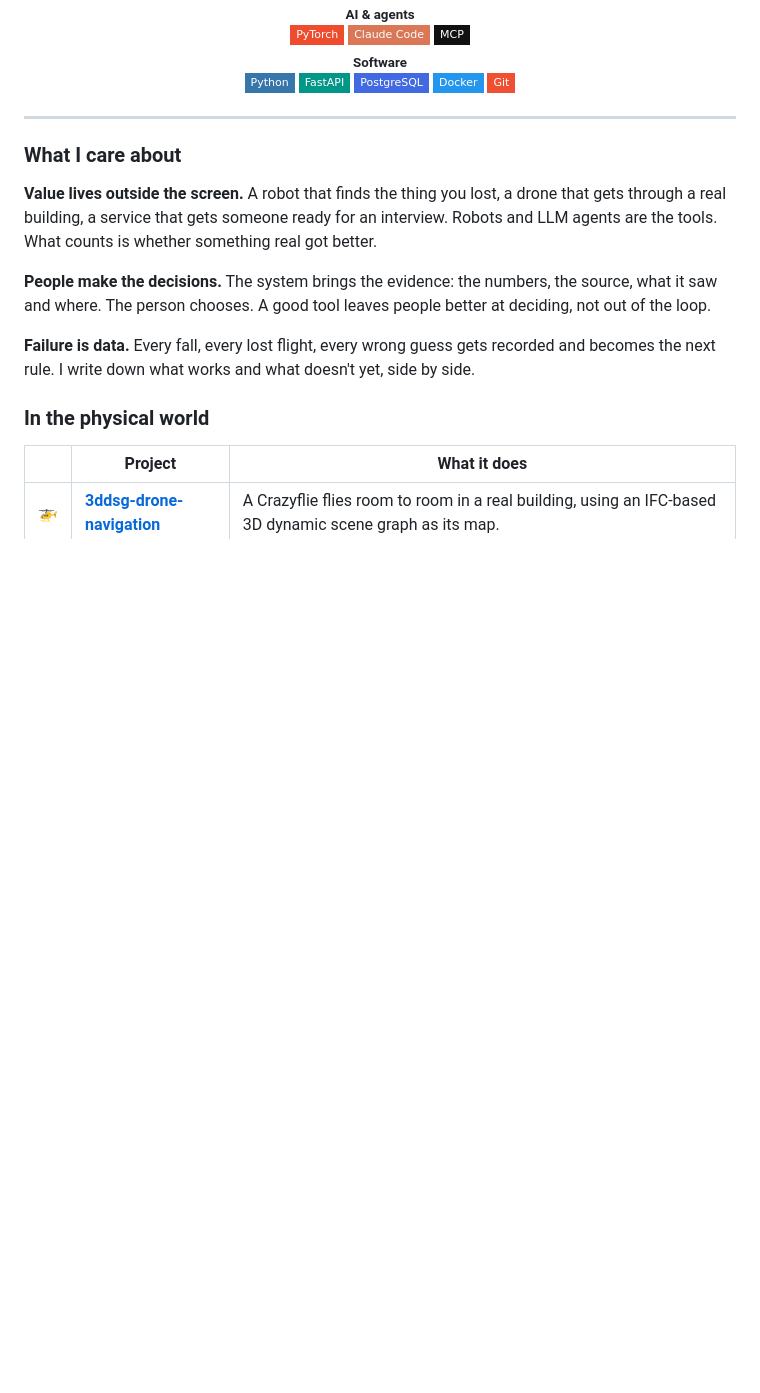
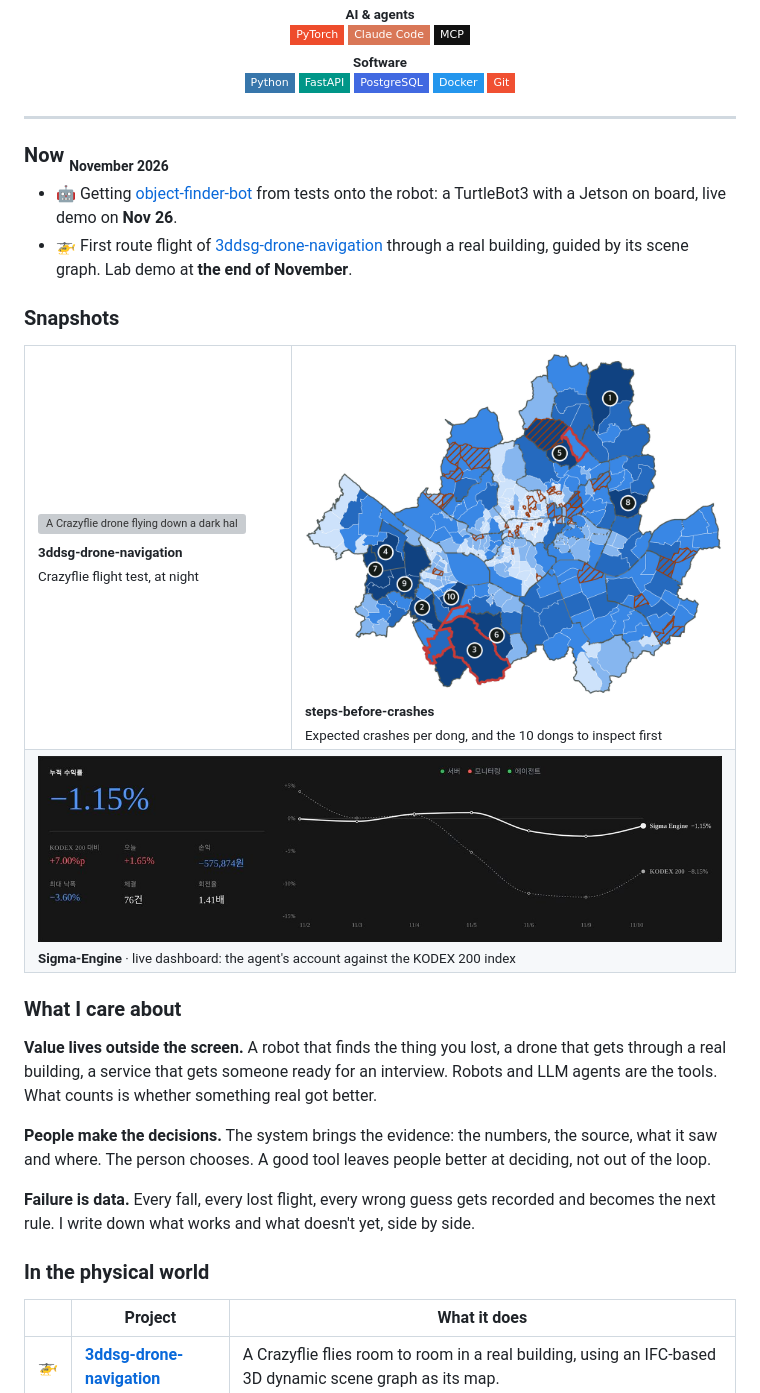
Before and after one commit to isopink/isopink, a Markdown page: README.md, the part around the change. Drawn GitHub-style; pictures changed too: assets/work-seoul.png (added), assets/work-sigma.jpg (added); badges without logos; blank space fills up the shorter version; grey boxes are pictures that could not be loaded.

Commit message:
Add a Now section and project snapshots
Co-Authored-By: Claude Opus 5.5 <noreply@anthropic.com>

```diff
--- a/README.md
+++ b/README.md
@@ -27,6 +27,32 @@
 </p>
 
 ---
+
+### Now <sub><sub>November 2026</sub></sub>
+
+- 🤖 Getting [object-finder-bot](https://github.com/isopink/object-finder-bot) from tests onto the robot: a TurtleBot3 with a Jetson on board, live demo on **Nov 26**.
+- 🚁 First route flight of [3ddsg-drone-navigation](https://github.com/isopink/3ddsg-drone-navigation) through a real building, guided by its scene graph. Lab demo at **the end of November**.
+
+### Snapshots
+
+<table>
+  <tr>
+    <td width="240" valign="top">
+      <a href="https://github.com/isopink/3ddsg-drone-navigation"><img src="assets/work-flight.gif" width="240" alt="A Crazyflie drone flying down a dark hallway"></a><br>
+      <sub><b>3ddsg-drone-navigation</b><br>Crazyflie flight test, at night</sub>
+    </td>
+    <td valign="top">
+      <a href="https://github.com/isopink/steps-before-crashes"><img src="assets/work-seoul.png" width="100%" alt="Map of Seoul's legal dongs shaded by expected pedestrian crashes, with ten numbered inspection candidates"></a><br>
+      <sub><b>steps-before-crashes</b><br>Expected crashes per dong, and the 10 dongs to inspect first</sub>
+    </td>
+  </tr>
+  <tr>
+    <td colspan="2">
+      <a href="https://isopink.github.io/Sigma-Engine/"><img src="assets/work-sigma.jpg" width="100%" alt="Sigma-Engine dashboard: cumulative return of the agent against the KODEX 200 index"></a><br>
+      <sub><b>Sigma-Engine</b> · live dashboard: the agent's account against the KODEX 200 index</sub>
+    </td>
+  </tr>
+</table>
 
 ### What I care about
 
```
Also changed, not shown: 1 other file.
